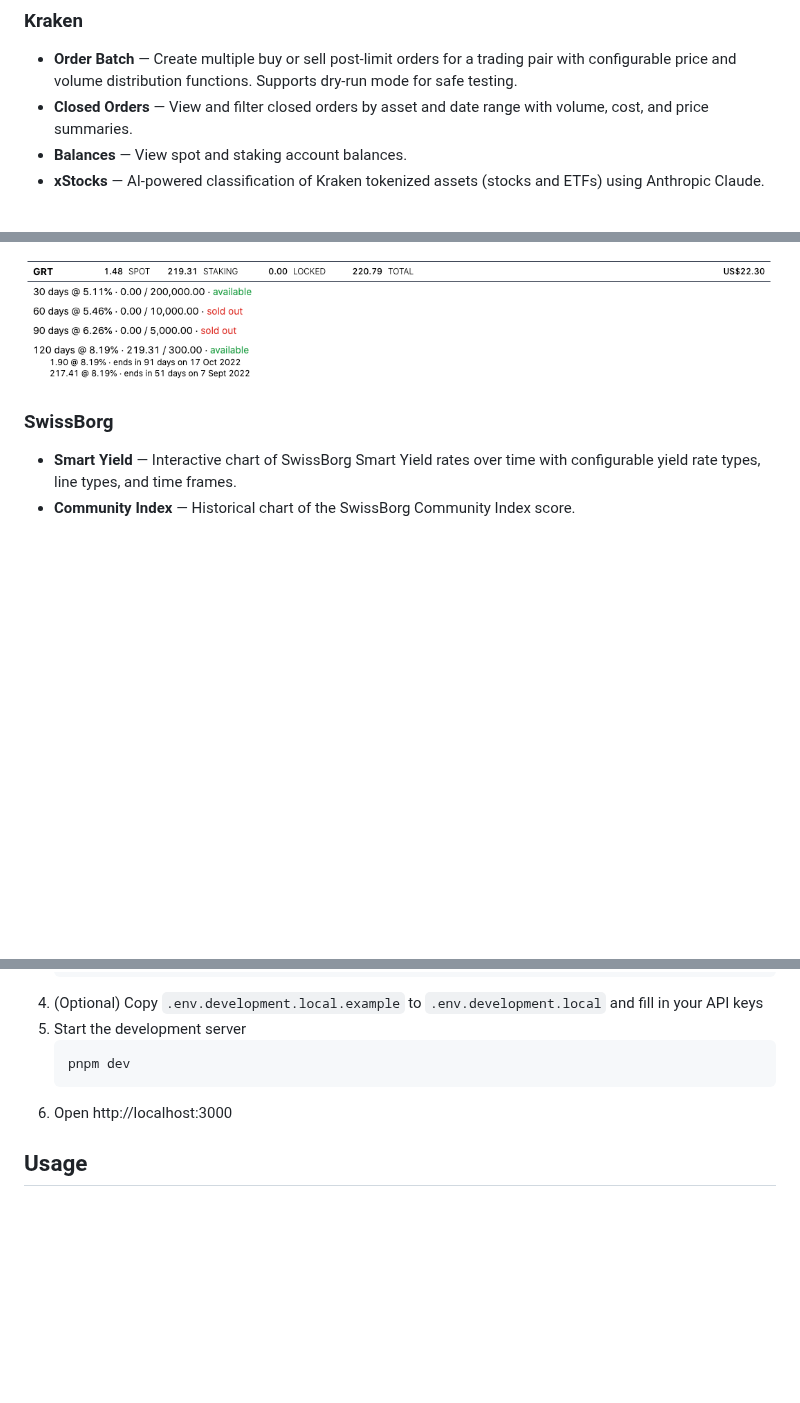
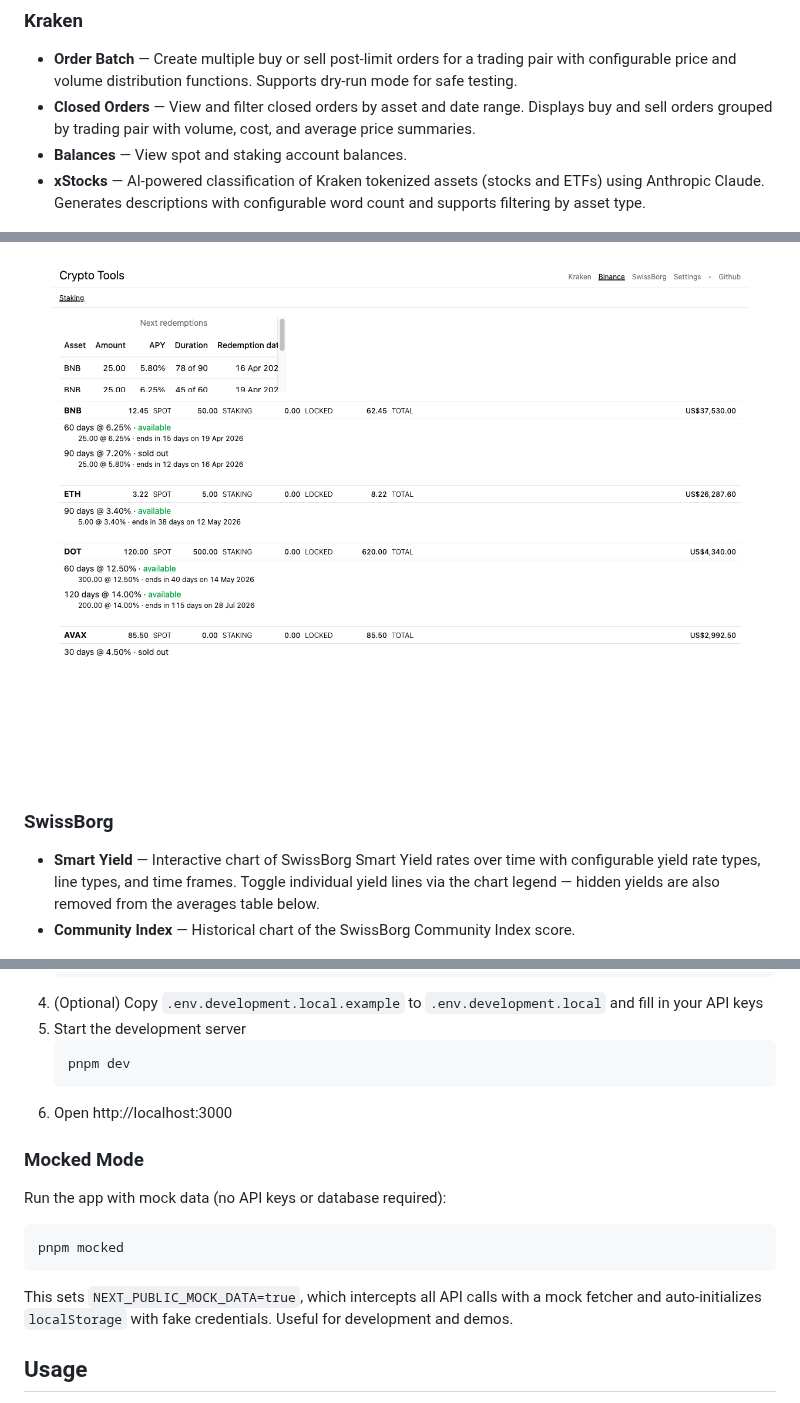
Before and after one commit to nyg/crypto-tools, a Markdown page: README.md, 3 parts joined by grey strips. Rendered like a GitHub page; pictures changed too: public/screenshot-binance-staking.png; blank space fills up the shorter version.

Commit message:
feat: SwissBorg improvements and documentation update (#130)
Co-authored-by: Copilot <223556219+Copilot@users.noreply.github.com>

````diff
--- a/README.md
+++ b/README.md
@@ -9,9 +9,9 @@ A collection of cryptocurrency tools for [Kraken](https://www.kraken.com/), [Bin
 ### Kraken
 
 - **Order Batch** — Create multiple buy or sell post-limit orders for a trading pair with configurable price and volume distribution functions. Supports dry-run mode for safe testing.
-- **Closed Orders** — View and filter closed orders by asset and date range with volume, cost, and price summaries.
+- **Closed Orders** — View and filter closed orders by asset and date range. Displays buy and sell orders grouped by trading pair with volume, cost, and average price summaries.
 - **Balances** — View spot and staking account balances.
-- **xStocks** — AI-powered classification of Kraken tokenized assets (stocks and ETFs) using Anthropic Claude.
+- **xStocks** — AI-powered classification of Kraken tokenized assets (stocks and ETFs) using Anthropic Claude. Generates descriptions with configurable word count and supports filtering by asset type.
 
 ![Kraken Order Batch](public/screenshot-kraken-order-batch.png)
 
@@ -23,7 +27,7 @@ A collection of cryptocurrency tools for [Kraken](https://www.kraken.com/), [Bin
 
 ### SwissBorg
 
-- **Smart Yield** — Interactive chart of SwissBorg Smart Yield rates over time with configurable yield rate types, line types, and time frames.
+- **Smart Yield** — Interactive chart of SwissBorg Smart Yield rates over time with configurable yield rate types, line types, and time frames. Toggle individual yield lines via the chart legend — hidden yields are also removed from the averages table below.
 - **Community Index** — Historical chart of the SwissBorg Community Index score.
 
 ![SwissBorg Smart Yield](public/screenshot-swissborg-smart-yield.png)
@@ -90,6 +94,16 @@ pnpm electron:dev
    ```
 6. Open http://localhost:3000
 
+### Mocked Mode
+
+Run the app with mock data (no API keys or database required):
+
+```sh
+pnpm mocked
+```
+
+This sets `NEXT_PUBLIC_MOCK_DATA=true`, which intercepts all API calls with a mock fetcher and auto-initializes `localStorage` with fake credentials. Useful for development and demos.
+
 ## Usage
 
 Navigate via the top menu bar to access each exchange's tools. Each exchange section has sub-navigation for its specific features.
````
Also changed, not shown: other parts of README.md (+5 -1 lines), .github/copilot-instructions.md (+6 -1 lines), docs/auto-update.md (added, +354 -0 lines), public/screenshot-kraken-closed-orders.png (added), public/screenshot-kraken-xstocks.png (added), 9 other files.
